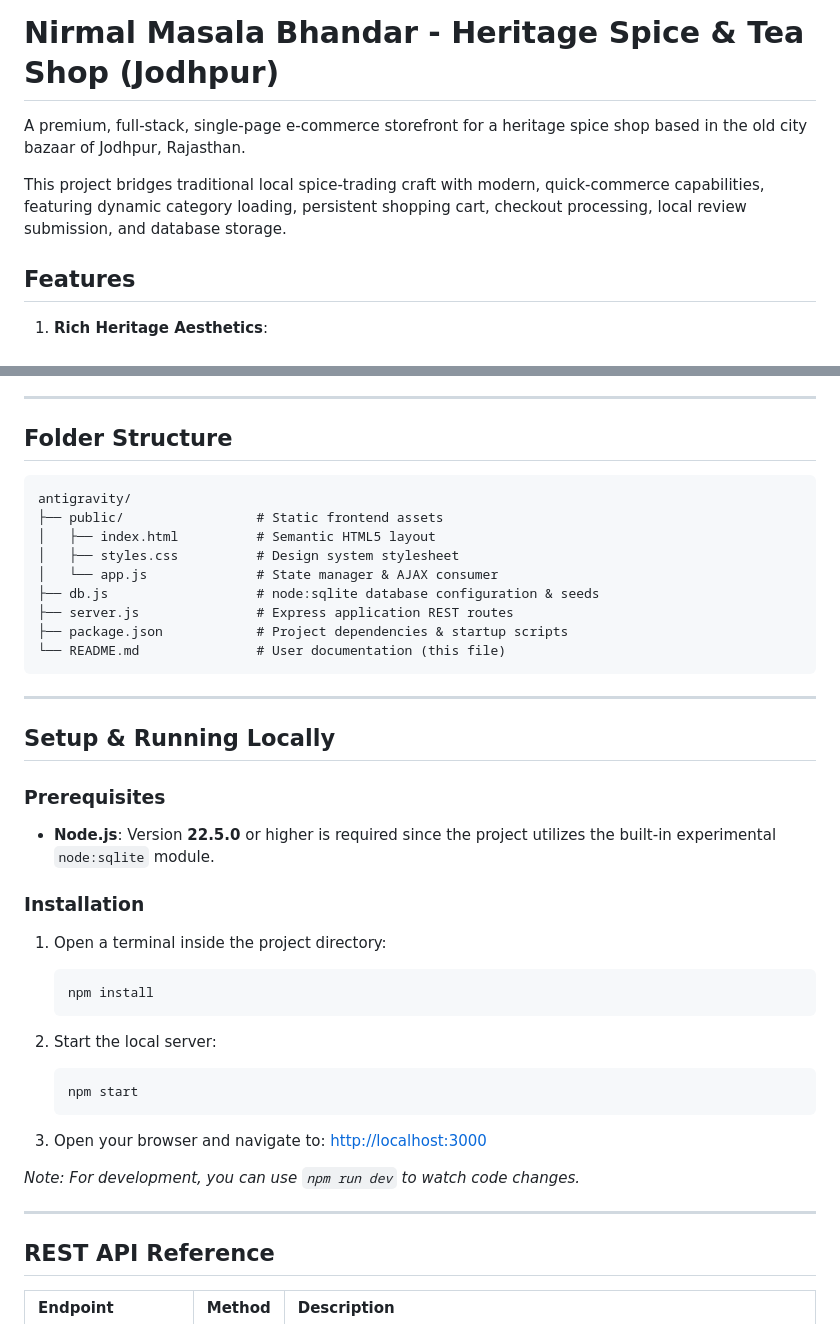
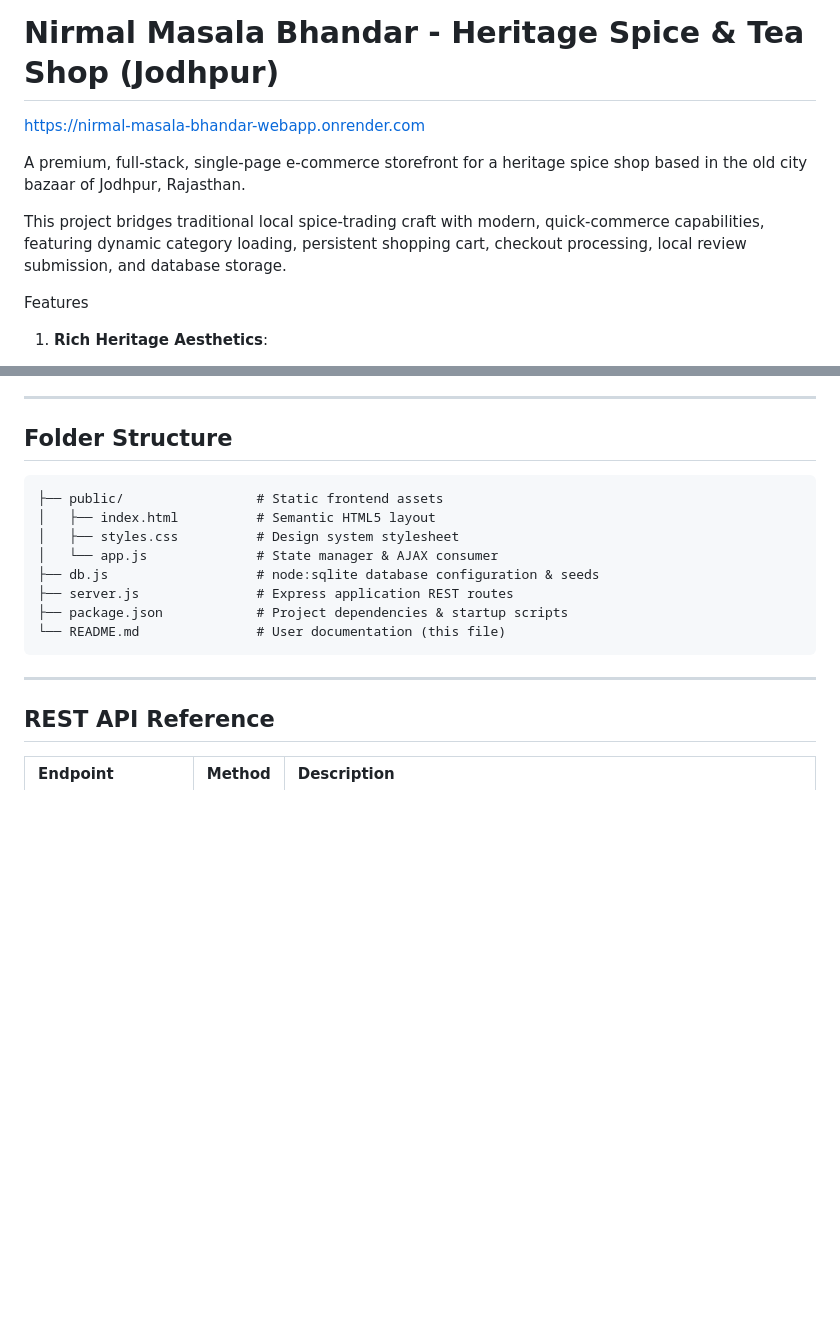
Before and after one commit to anujsinghh778/E-Learning-AI-based, a Markdown page: README.md, 2 parts joined by grey strips. Drawn GitHub-style; blank space fills up the shorter version.

````diff
--- a/README.md
+++ b/README.md
@@ -1,10 +1,11 @@
 # Nirmal Masala Bhandar - Heritage Spice & Tea Shop (Jodhpur)
+https://nirmal-masala-bhandar-webapp.onrender.com
 
 A premium, full-stack, single-page e-commerce storefront for a heritage spice shop based in the old city bazaar of Jodhpur, Rajasthan.
 
 This project bridges traditional local spice-trading craft with modern, quick-commerce capabilities, featuring dynamic category loading, persistent shopping cart, checkout processing, local review submission, and database storage.
 
-## Features
+ Features
 
 1. **Rich Heritage Aesthetics**:
    - Designed around Jodhpur bazaar visual themes, featuring a warm ink-brown palette (`#140d09`), glowing gold (`#dfad3c`) and copper (`#b86927`) accent tones, and parchment text readability.
@@ -33,7 +34,6 @@ This project bridges traditional local spice-trading craft with modern, quick-co
 ## Folder Structure
 
 ```
-antigravity/
 ├── public/                 # Static frontend assets
 │   ├── index.html          # Semantic HTML5 layout
 │   ├── styles.css          # Design system stylesheet
@@ -46,30 +46,7 @@ antigravity/
 
 ---
 
-## Setup & Running Locally
 
-### Prerequisites
-
-- **Node.js**: Version **22.5.0** or higher is required since the project utilizes the built-in experimental `node:sqlite` module.
-
-### Installation
-
-1. Open a terminal inside the project directory:
-   ```bash
-   npm install
-   ```
-
-2. Start the local server:
-   ```bash
-   npm start
-   ```
-
-3. Open your browser and navigate to:
-   [http://localhost:3000](http://localhost:3000)
-
-*Note: For development, you can use `npm run dev` to watch code changes.*
-
----
 
 ## REST API Reference
 
````
